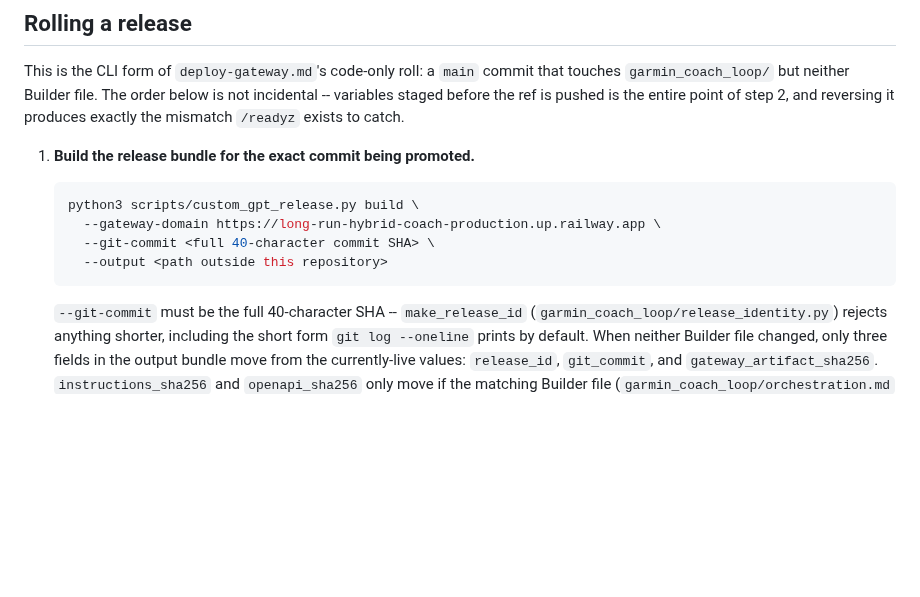
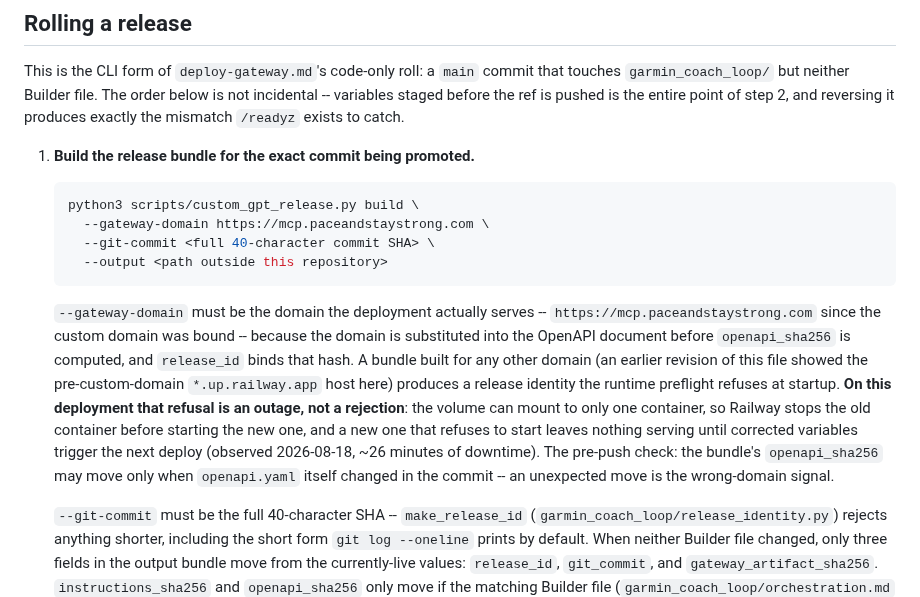
Before and after one commit to atomchung/long-run-hybrid-coach, a Markdown page: docs/ops/roll-with-railway-cli.md, the part around the change. Drawn GitHub-style; blank space fills up the shorter version.

Commit message:
docs: the release bundle's domain is load-bearing, and getting it wrong is an outage
The roll runbook's example showed the pre-custom-domain railway.app host.
Building a bundle against it produces a release identity the runtime
preflight refuses -- correctly -- but on a volume-backed single-container
deployment that refusal is ~26 minutes of downtime, not a graceful
rejection, because the old container is stopped before the new one starts.
Observed live 2026-08-18. The runbook now names the real domain, the
mechanism, and the pre-push check that catches a wrong-domain bundle
before anything deploys.

Co-Authored-By: Claude Fable 5 <noreply@anthropic.com>

````diff
--- a/docs/ops/roll-with-railway-cli.md
+++ b/docs/ops/roll-with-railway-cli.md
@@ -47,10 +47,23 @@ the mismatch `/readyz` exists to catch.
 
    ```bash
    python3 scripts/custom_gpt_release.py build \
-     --gateway-domain https://long-run-hybrid-coach-production.up.railway.app \
+     --gateway-domain https://mcp.paceandstaystrong.com \
      --git-commit <full 40-character commit SHA> \
      --output <path outside this repository>
    ```
+
+   `--gateway-domain` must be the domain the deployment actually serves --
+   `https://mcp.paceandstaystrong.com` since the custom domain was bound -- because the
+   domain is substituted into the OpenAPI document before `openapi_sha256` is computed,
+   and `release_id` binds that hash. A bundle built for any other domain (an earlier
+   revision of this file showed the pre-custom-domain `*.up.railway.app` host here)
+   produces a release identity the runtime preflight refuses at startup. **On this
+   deployment that refusal is an outage, not a rejection**: the volume can mount to only
+   one container, so Railway stops the old container before starting the new one, and a
+   new one that refuses to start leaves nothing serving until corrected variables
+   trigger the next deploy (observed 2026-08-18, ~26 minutes of downtime). The
+   pre-push check: the bundle's `openapi_sha256` may move only when `openapi.yaml`
+   itself changed in the commit -- an unexpected move is the wrong-domain signal.
 
    `--git-commit` must be the full 40-character SHA -- `make_release_id`
    (`garmin_coach_loop/release_identity.py`) rejects anything shorter, including the short form
````
